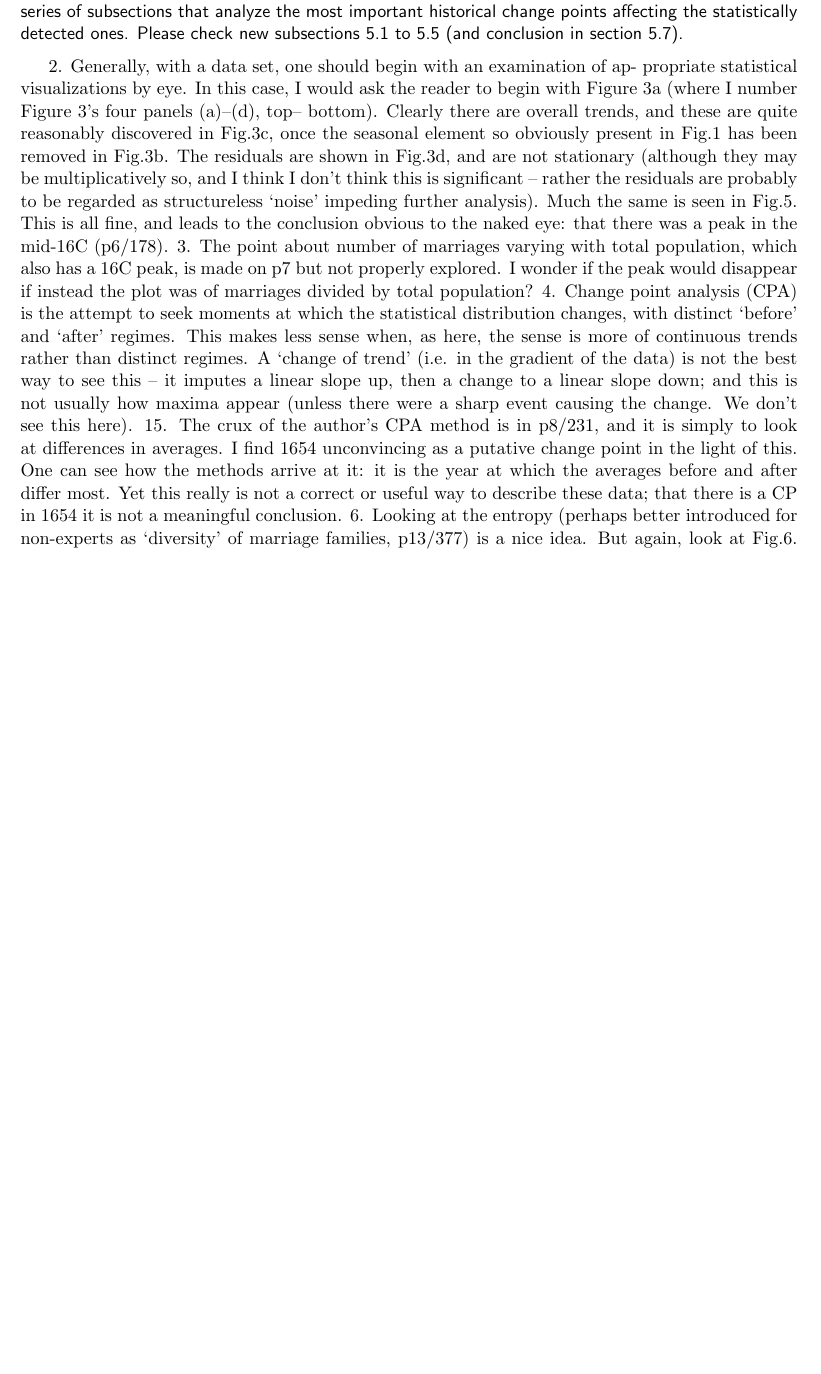
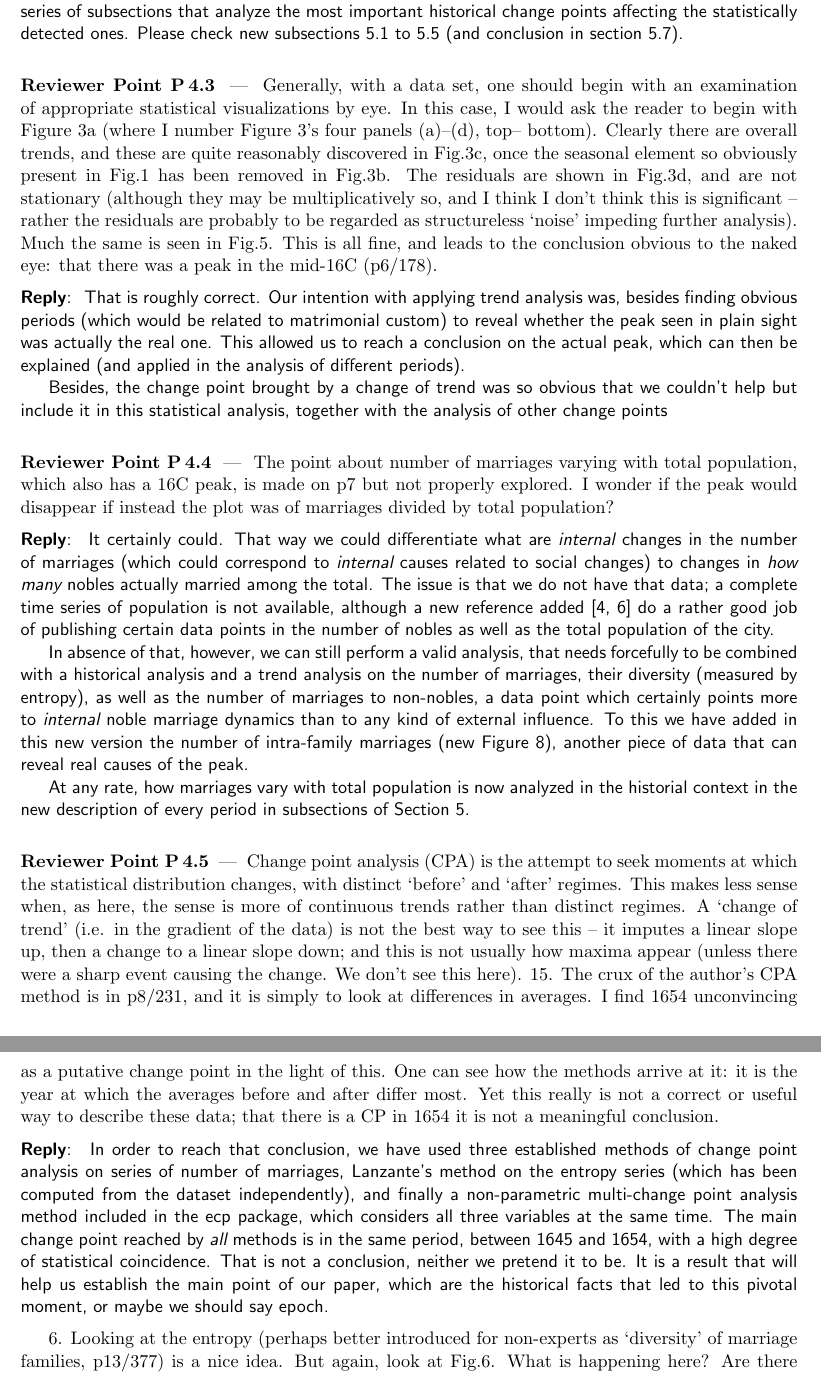
Before and after one commit to JJ/redes-venecia, a LaTeX document (letter-to-editors-mdpi-rev4.tex): part of page 2 of 3 before the commit and two parts of pages 2 and 3 of 4 after it, the two joined at a grey line, cut so that both start at the same text, the shorter picture padded with empty space. Compiled offline with pdfLaTeX.

Commit message:
Trying to reply one of the reviewers

```diff
--- a/letter-to-editors-mdpi-rev4.tex
+++ b/letter-to-editors-mdpi-rev4.tex
@@ -124,9 +124,8 @@ points affecting the statistically detected ones. Please check new subsections
 5.1 to 5.5 (and conclusion in section 5.7).
 \end{reply}
 
-
-2. Generally, with a data set, one should begin with an examination of ap-
-propriate statistical visualizations by eye. In this case, I would ask the reader
+\begin{point}
+Generally, with a data set, one should begin with an examination of appropriate statistical visualizations by eye. In this case, I would ask the reader
 to begin with Figure 3a (where I number Figure 3’s four panels (a)–(d), top–
 bottom). Clearly there are overall trends, and these are quite reasonably
 discovered in Fig.3c, once the seasonal element so obviously present in Fig.1
@@ -136,11 +135,54 @@ think this is significant – rather the residuals are probably to be regarded
 as structureless ‘noise’ impeding further analysis). Much the same is seen
 in Fig.5. This is all fine, and leads to the conclusion obvious to the naked
 eye: that there was a peak in the mid-16C (p6/178).
-3. The point about number of marriages varying with total population,
+\end{point}
+
+\begin{reply}
+  That is roughly correct. Our intention with applying trend analysis was,
+  besides finding obvious periods (which would be related to matrimonial custom)
+  to reveal whether the peak seen in plain sight was actually the real one. This
+  allowed us to reach a conclusion on the actual peak, which can then be
+  explained (and applied in the analysis of different periods).
+
+  Besides, the change point brought by a change of trend was so obvious that we
+  couldn't help but include it in this statistical analysis, together with the
+  analysis of other change points
+\end{reply}
+
+\begin{point}
+The point about number of marriages varying with total population,
 which also has a 16C peak, is made on p7 but not properly explored. I
 wonder if the peak would disappear if instead the plot was of marriages
 divided by total population?
-4. Change point analysis (CPA) is the attempt to seek moments at which
+\end{point}
+
+\begin{reply}
+  It certainly could. That way we could differentiate what are {\em internal}
+  changes in the number of marriages (which could correspond to {\em internal}
+  causes related to social changes) to changes in {\em how many} nobles actually
+  married among the total. The issue is that we do not have that data;
+  a complete time series of population is not available, although a new
+  reference added \cite{raines2013rameau,davis1962decline} do a rather good job
+  of publishing certain data points in the number of nobles as well as the total
+  population of the city.
+
+  In absence of that, however, we can still perform a valid analysis, that needs
+  forcefully to be combined with a historical analysis and a trend analysis on
+  the number of marriages, their diversity (measured by entropy), as well as the
+  number of marriages to non-nobles, a data point which certainly points more to
+  {\em internal} noble marriage dynamics than to any kind of external
+  influence. To this we have added in this new version the number of
+  intra-family marriages (new Figure 8), another piece of data that can reveal
+  real causes of the peak.
+
+  At any rate, how marriages vary with total population is now analyzed in the
+  historial context in the new description of every period in subsections of
+  Section 5.
+\end{reply}
+
+
+\begin{point}
+Change point analysis (CPA) is the attempt to seek moments at which
 the statistical distribution changes, with distinct ‘before’ and ‘after’ regimes.
 This makes less sense when, as here, the sense is more of continuous trends
 rather than distinct regimes. A ‘change of trend’ (i.e. in the gradient of the
@@ -153,6 +195,21 @@ change point in the light of this. One can see how the methods arrive at it:
 it is the year at which the averages before and after differ most. Yet this
 really is not a correct or useful way to describe these data; that there is a
 CP in 1654 it is not a meaningful conclusion.
+\end{point}
+
+\begin{reply}
+In order to reach that conclusion, we have used three established methods of
+change point analysis on series of number of marriages, Lanzante's method on the
+entropy series (which has been computed from the dataset independently), and
+finally a non-parametric multi-change point analysis method included in the {\sf
+  ecp} package, which considers all three variables at the same time. The main
+change point reached by {\em all} methods is in the same period, between 1645
+and 1654, with a high degree of statistical coincidence. That is not a
+conclusion, neither we pretend it to be. It is a result that will help us
+establish the main point of our paper, which are the historical facts that led
+to this pivotal moment, or maybe we should say epoch.
+\end{reply}
+
 6. Looking at the entropy (perhaps better introduced for non-experts as
 ‘diversity’ of marriage families, p13/377) is a nice idea. But again, look at
 Fig.6. What is happening here? Are there sudden moments of change? If
```
